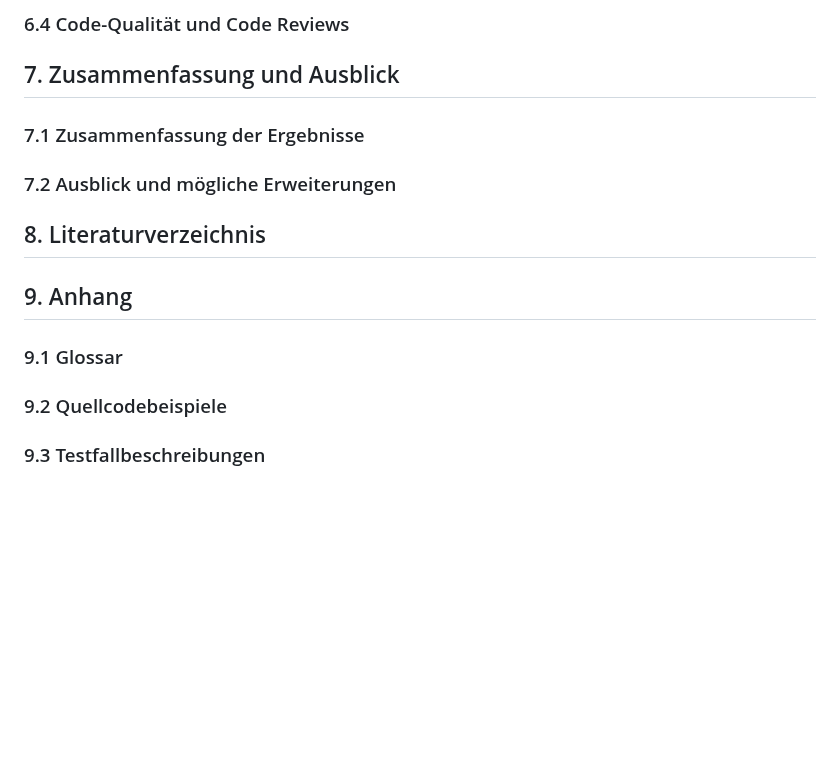
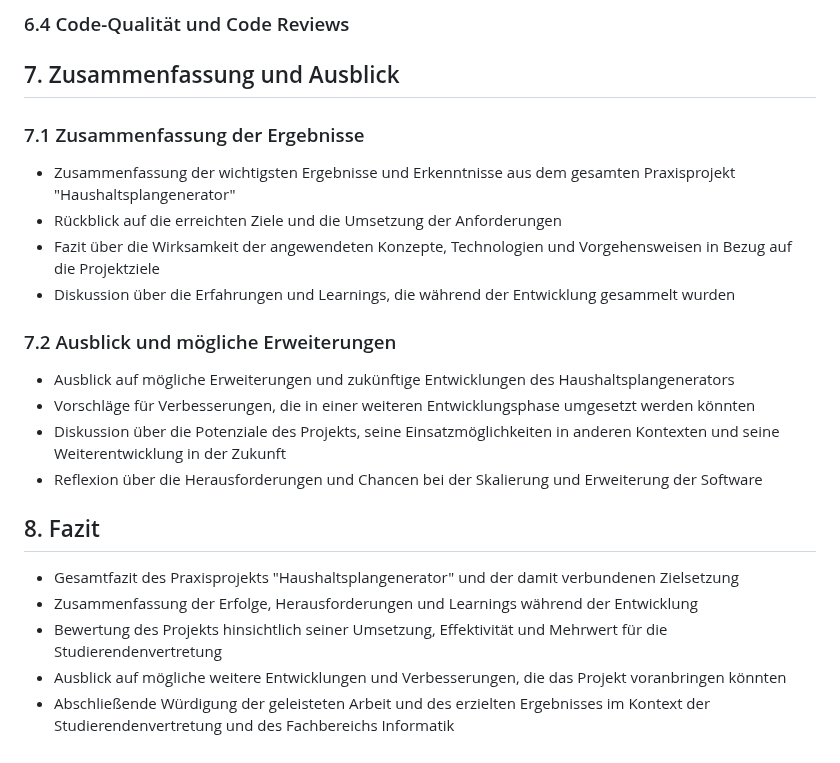
Before and after one commit to Lukas-Hoernle/Advanced-Software-Engineering, a Markdown page: Doku/Programmentwurf.md, the part around the change. GitHub-like rendering; blank space fills up the shorter version.

```diff
--- a/Doku/Programmentwurf.md
+++ b/Doku/Programmentwurf.md
@@ -117,12 +117,22 @@ Im Projekt haben wir verschiedene DDD-Muster angewendet, um die Softwarestruktur
    ### 6.4 Code-Qualität und Code Reviews
 
 ## 7. Zusammenfassung und Ausblick
-   ### 7.1 Zusammenfassung der Ergebnisse
-   ### 7.2 Ausblick und mögliche Erweiterungen
 
-## 8. Literaturverzeichnis
+### 7.1 Zusammenfassung der Ergebnisse
+- Zusammenfassung der wichtigsten Ergebnisse und Erkenntnisse aus dem gesamten Praxisprojekt "Haushaltsplangenerator"
+- Rückblick auf die erreichten Ziele und die Umsetzung der Anforderungen
+- Fazit über die Wirksamkeit der angewendeten Konzepte, Technologien und Vorgehensweisen in Bezug auf die Projektziele
+- Diskussion über die Erfahrungen und Learnings, die während der Entwicklung gesammelt wurden
 
-## 9. Anhang
-   ### 9.1 Glossar
-   ### 9.2 Quellcodebeispiele
-   ### 9.3 Testfallbeschreibungen
+### 7.2 Ausblick und mögliche Erweiterungen
+- Ausblick auf mögliche Erweiterungen und zukünftige Entwicklungen des Haushaltsplangenerators
+- Vorschläge für Verbesserungen, die in einer weiteren Entwicklungsphase umgesetzt werden könnten
+- Diskussion über die Potenziale des Projekts, seine Einsatzmöglichkeiten in anderen Kontexten und seine Weiterentwicklung in der Zukunft
+- Reflexion über die Herausforderungen und Chancen bei der Skalierung und Erweiterung der Software
+
+## 8. Fazit
+- Gesamtfazit des Praxisprojekts "Haushaltsplangenerator" und der damit verbundenen Zielsetzung
+- Zusammenfassung der Erfolge, Herausforderungen und Learnings während der Entwicklung
+- Bewertung des Projekts hinsichtlich seiner Umsetzung, Effektivität und Mehrwert für die Studierendenvertretung
+- Ausblick auf mögliche weitere Entwicklungen und Verbesserungen, die das Projekt voranbringen könnten
+- Abschließende Würdigung der geleisteten Arbeit und des erzielten Ergebnisses im Kontext der Studierendenvertretung und des Fachbereichs Informatik
```
